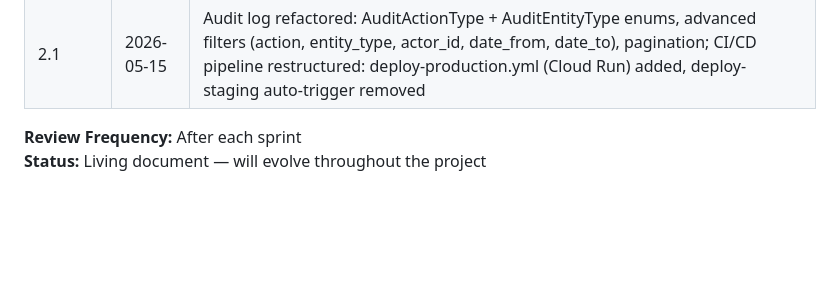
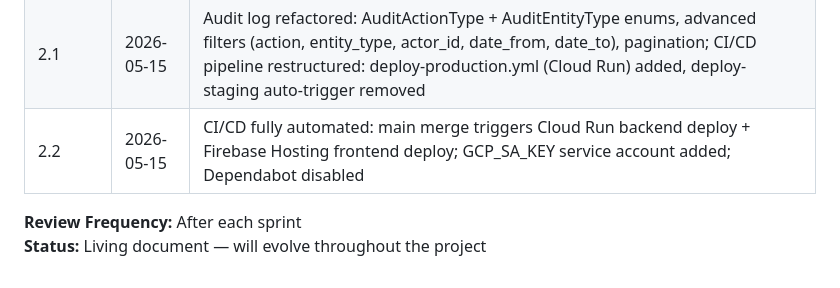
Before and after one commit to aykutcihan/stepup, a Markdown page: docs/product-vision.md, the part around the change. Drawn GitHub-style; blank space fills up the shorter version.

Commit message:
docs: add v2.2 CI/CD automation to product vision

```diff
--- a/docs/product-vision.md
+++ b/docs/product-vision.md
@@ -857,6 +857,7 @@ A: Not in MVP. Single-level tasks only. Sub-tasks may be considered post-MVP.
 | 1.9 | 2026-05-15 | Sprint 10 US-021 done; return_comment added to DB schema; Sprint 10 remaining items (pagination, E2E, README) marked pending |
 | 2.0 | 2026-05-15 | US-198 done; Dark/Light/System theme toggle added to hamburger menu; all pages dark-mode styled; ThemeProvider + themeStore implemented |
 | 2.1 | 2026-05-15 | Audit log refactored: AuditActionType + AuditEntityType enums, advanced filters (action, entity_type, actor_id, date_from, date_to), pagination; CI/CD pipeline restructured: deploy-production.yml (Cloud Run) added, deploy-staging auto-trigger removed |
+| 2.2 | 2026-05-15 | CI/CD fully automated: main merge triggers Cloud Run backend deploy + Firebase Hosting frontend deploy; GCP_SA_KEY service account added; Dependabot disabled |
 
 **Review Frequency:** After each sprint
 **Status:** Living document — will evolve throughout the project
```
